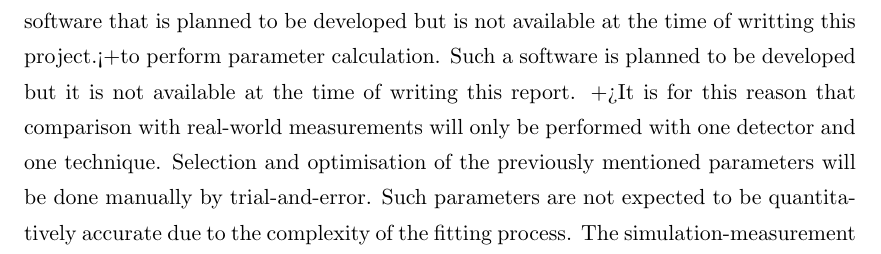
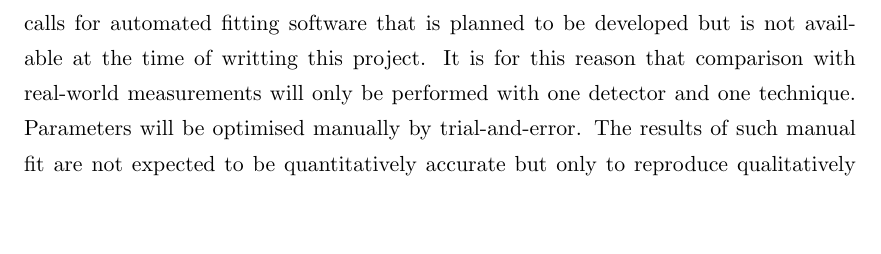
Before and after one commit to AlGepe/TFG, a LaTeX thesis (GraduateThesis.tex, which reads Chapters/Chapter6.tex): part of page 28 of 40, cut so that both start at the same text, the shorter picture padded with empty space. Compiled offline with pdfLaTeX.

Commit message:
Chapter 6 intro done

```diff
--- a/Chapters/Chapter6.tex
+++ b/Chapters/Chapter6.tex
@@ -5,7 +5,10 @@ A first way to attest the validity of TRACS results after the implementation of
 These results will be used as the first test to check how accurately TRACS can reproduce real world conditions in its simulations. It is also necessary to conduct a controlled test in which TRACS is compared against real data measured in the laboratory. By doing this the author can attest the validity of the measuring and simulation procedures. This task will be the second and last test to validate TRACS results.
 
 TRACS is able to reproduce any kind of TCT measurement provided the carrier distribution inside the detector. The choice was made to perform red-TCT measurements in the TCT+ setup at the SSD group at CERN. In particular bottom-TCT was chosen after several measurements since it was the one that showed more clearly the signs of radiation damage in the form of the DP explained in section \ref{sec:signalDeg}.
-It is important to note that TRACS needs to be given between 3 and 7 different parameters to perform a correct simulation of an irradiated silicon detector. This complexity calls for automated fitting software that is planned to be developed but is not available at the time of writting this project.<+to perform parameter calculation. Such a software is planned to be developed but it is not available at the time of writing this report. +>It is for this reason that comparison with real-world measurements will only be performed with one detector and one technique. Selection and optimisation of the previously mentioned parameters will be done manually by trial-and-error. Such parameters are not expected to be quantitatively accurate due to the complexity of the fitting process. The simulation-measurement comparison is, hence, not intended as categorical proof of TRACS accuracy but to check if TRACS can reproduce the effects of radiation in the transient waveforms.
+
+It is important to note that TRACS needs to be given between 3 and 7 different parameters to perform a correct simulation of an irradiated silicon detector. This complexity calls for automated fitting software that is planned to be developed but is not available at the time of writting this project.
+%to perform parameter calculation. Such a software is planned to be developed but it is not available at the time of writing this report.
+It is for this reason that comparison with real-world measurements will only be performed with one detector and one technique. Parameters will be optimised manually by trial-and-error. The results of such manual fit are not expected to be quantitatively accurate but only to reproduce qualitatively the measuremetns. The simulation-measurement comparison will only attest TRACS validity but not TRACS accuracy.
 
 The detector used was the most simple silicon detector: a diode. The diode had been previously irradiated with a fluence of $\PHI = 10^{15} neq$. It has a standard diode geometry of 1cmx1cm surface with 300 $\mu$m width with a structure similar to that explained in section \ref{REFERENCIA A DEFINIR}. The diode was also subject to the standard annealing process after irradiation and stored in a fridge to ensure constant low temperatures and prevent radiation effects to grow over time.
 % This also complies with the standard irradiation-storage-measurement procedure that is followed in most of the research experiments on radiation damage in silicon detectors.
```
